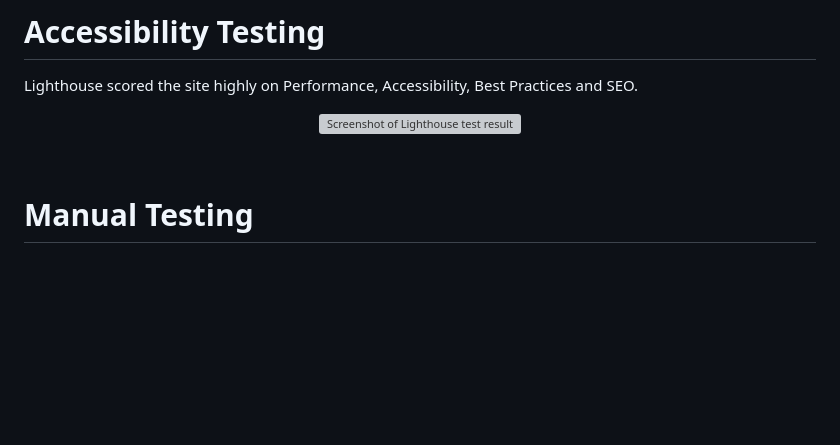
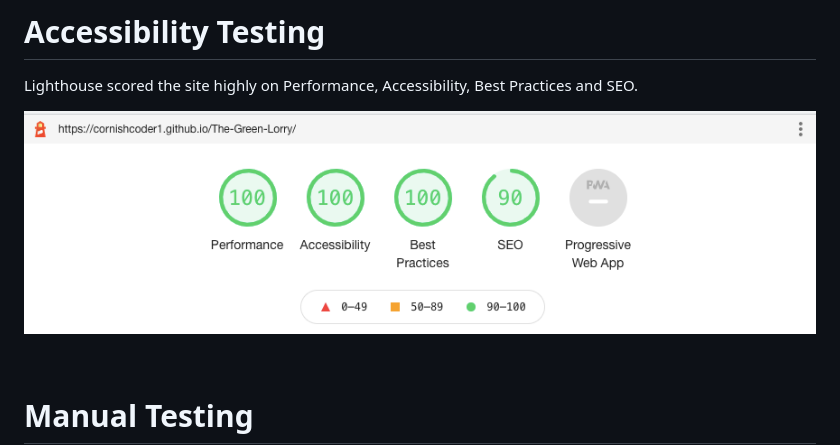
Before and after one commit to cornishcoder1/The-Green-Lorry, a Markdown page: README.md, the part around the change. Drawn GitHub-style; pictures changed too: assets/screenshots/lighthouse_result_screenshot.png (added); blank space fills up the shorter version; grey boxes are pictures that could not be loaded.

Commit message:
add lighthouse score screenshot to README

```diff
--- a/README.md
+++ b/README.md
@@ -179,7 +179,7 @@ Lighthouse scored the site highly on Performance, Accessibility, Best Practices
 
 <div align="center">
 
-![Screenshot of Lighthouse test result](./assets/screenshots/screenshot_lighthouse_score.png)
+![Screenshot of Lighthouse test result](./assets/screenshots/lighthouse_result_screenshot.png)
 
 </div>
 
```
